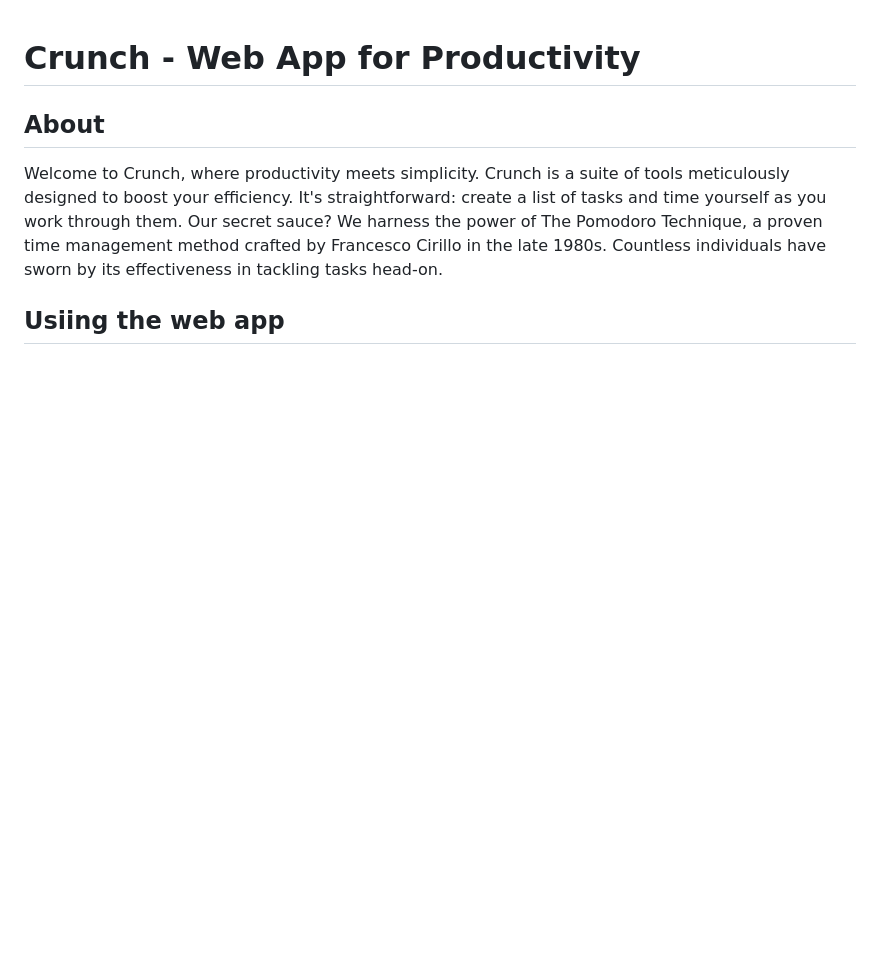
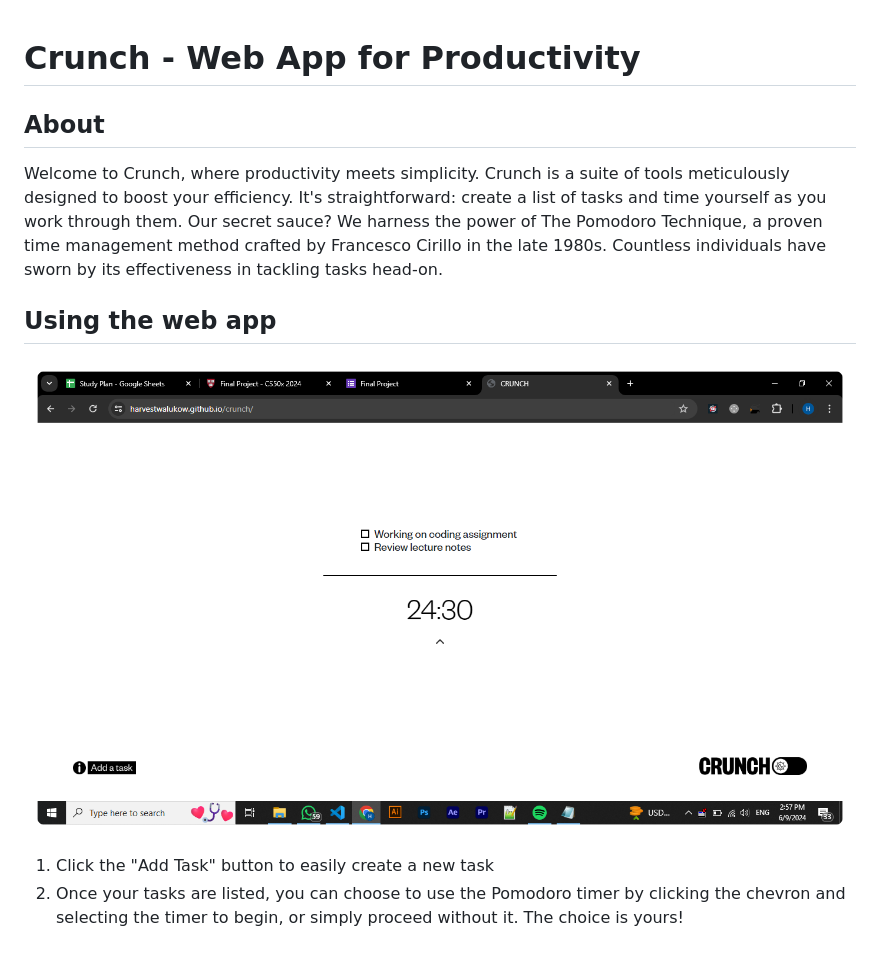
Before and after one commit to harvestwalukow/crunch, a Markdown page: README.md, the part around the change. Drawn GitHub-style; pictures changed too: images/image.png (added); blank space fills up the shorter version.

```diff
--- a/README.md
+++ b/README.md
@@ -4,4 +4,9 @@
 
 Welcome to Crunch, where productivity meets simplicity. Crunch is a suite of tools meticulously designed to boost your efficiency. It's straightforward: create a list of tasks and time yourself as you work through them. Our secret sauce? We harness the power of The Pomodoro Technique, a proven time management method crafted by Francesco Cirillo in the late 1980s. Countless individuals have sworn by its effectiveness in tackling tasks head-on.
 
-## Usiing the web app
+## Using the web app
+
+![alt text](images/image.png)
+
+1. Click the "Add Task" button to easily create a new task
+2. Once your tasks are listed, you can choose to use the Pomodoro timer by clicking the chevron and selecting the timer to begin, or simply proceed without it. The choice is yours!
```
